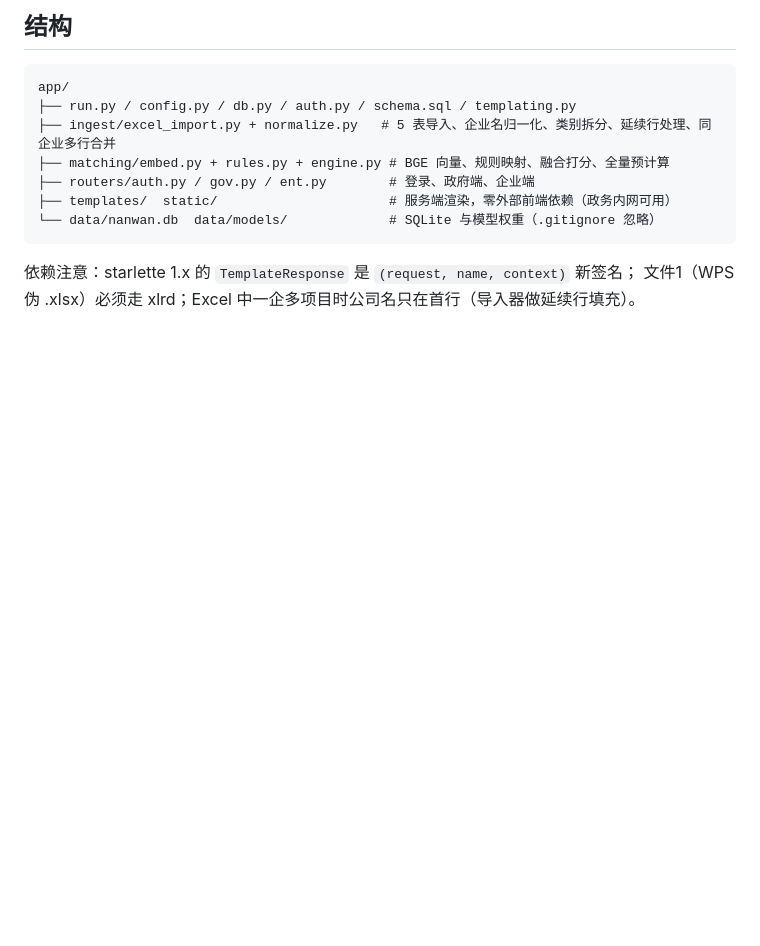
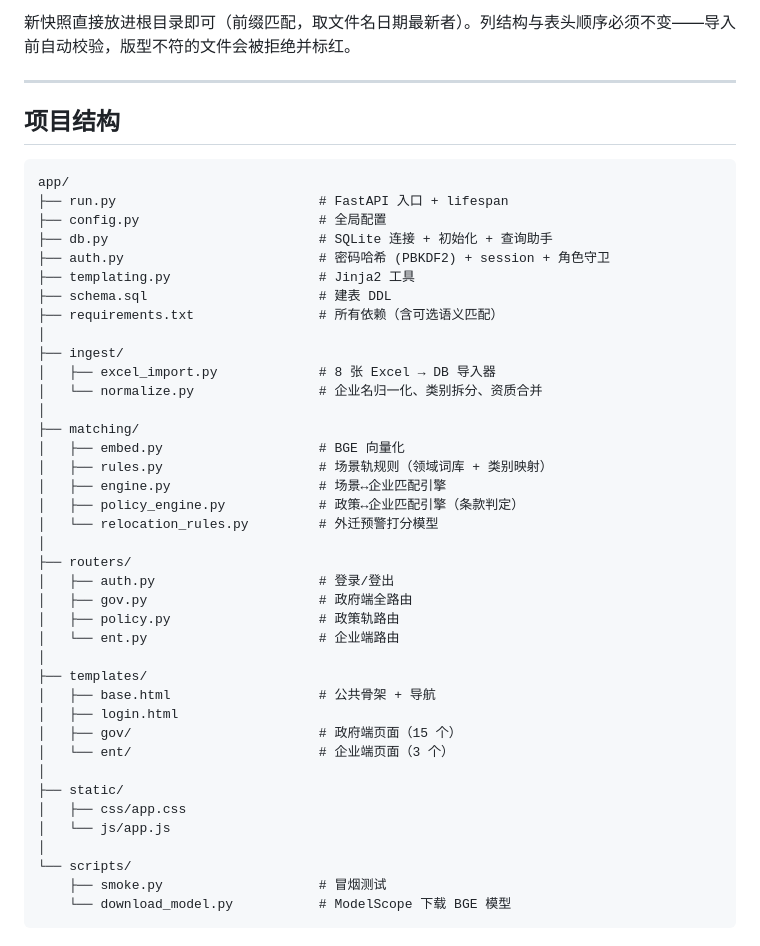
Before and after one commit to LavenderLe7/nanwan, a Markdown page: app/README.md, the part around one of its changes. Rendered like a GitHub page; blank space fills up the shorter version.

````diff
--- a/app/README.md
+++ b/app/README.md
@@ -57,15 +117,48 @@ python3.11 -m venv .venv
 
-## 结构
+新快照直接放进根目录即可（前缀匹配，取文件名日期最新者）。列结构与表头顺序必须不变——导入前自动校验，版型不符的文件会被拒绝并标红。
+
+---
+
+## 项目结构
 
 ```
 app/
-├── run.py / config.py / db.py / auth.py / schema.sql / templating.py
-├── ingest/excel_import.py + normalize.py   # 5 表导入、企业名归一化、类别拆分、延续行处理、同企业多行合并
-├── matching/embed.py + rules.py + engine.py # BGE 向量、规则映射、融合打分、全量预计算
-├── routers/auth.py / gov.py / ent.py        # 登录、政府端、企业端
-├── templates/  static/                      # 服务端渲染，零外部前端依赖（政务内网可用）
-└── data/nanwan.db  data/models/             # SQLite 与模型权重（.gitignore 忽略）
+├── run.py                          # FastAPI 入口 + lifespan
+├── config.py                       # 全局配置
+├── db.py                           # SQLite 连接 + 初始化 + 查询助手
+├── auth.py                         # 密码哈希 (PBKDF2) + session + 角色守卫
+├── templating.py                   # Jinja2 工具
+├── schema.sql                      # 建表 DDL
+├── requirements.txt                # 所有依赖（含可选语义匹配）
+│
+├── ingest/
+│   ├── excel_import.py             # 8 张 Excel → DB 导入器
+│   └── normalize.py                # 企业名归一化、类别拆分、资质合并
+│
+├── matching/
+│   ├── embed.py                    # BGE 向量化
+│   ├── rules.py                    # 场景轨规则（领域词库 + 类别映射）
+│   ├── engine.py                   # 场景↔企业匹配引擎
+│   ├── policy_engine.py            # 政策↔企业匹配引擎（条款判定）
+│   └── relocation_rules.py         # 外迁预警打分模型
+│
+├── routers/
+│   ├── auth.py                     # 登录/登出
+│   ├── gov.py                      # 政府端全路由
+│   ├── policy.py                   # 政策轨路由
+│   └── ent.py                      # 企业端路由
+│
+├── templates/
+│   ├── base.html                   # 公共骨架 + 导航
+│   ├── login.html
+│   ├── gov/                        # 政府端页面（15 个）
+│   └── ent/                        # 企业端页面（3 个）
+│
+├── static/
+│   ├── css/app.css
+│   └── js/app.js
+│
+└── scripts/
+    ├── smoke.py                    # 冒烟测试
+    └── download_model.py           # ModelScope 下载 BGE 模型
 ```
-
-依赖注意：starlette 1.x 的 `TemplateResponse` 是 `(request, name, context)` 新签名；
-文件1（WPS 伪 .xlsx）必须走 xlrd；Excel 中一企多项目时公司名只在首行（导入器做延续行填充）。
````
Also changed, not shown: other parts of app/README.md (+92 -32 lines).
